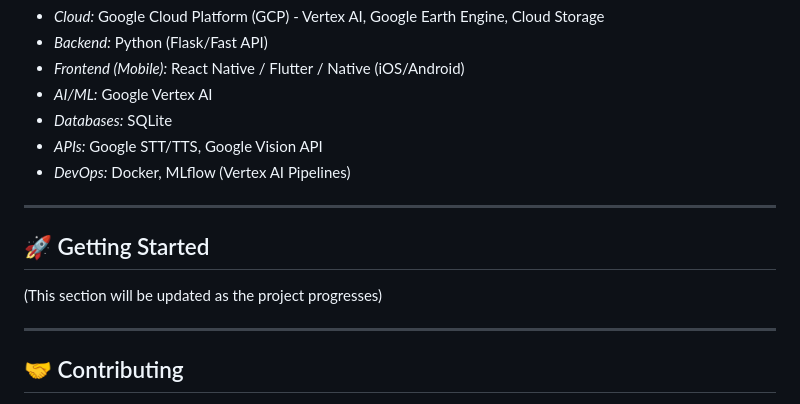
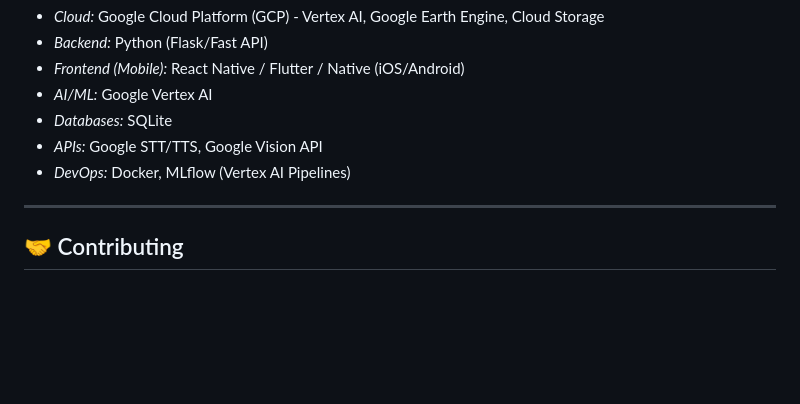
Before and after one commit to MikhilPatankar/FarmAssist, a Markdown page: README.md, the part around the change. Rendered like a GitHub page; blank space fills up the shorter version.

```diff
--- a/README.md
+++ b/README.md
@@ -49,12 +49,6 @@ FarmAssist leverages a modern technology stack:
 
 ---
 
-## 🚀 Getting Started
-
-(This section will be updated as the project progresses)
-
----
-
 ## 🤝 Contributing
 
 We welcome contributions from the community! Whether it's bug fixes, feature development, documentation improvements, or data collection/annotation, your help is valuable.
```
